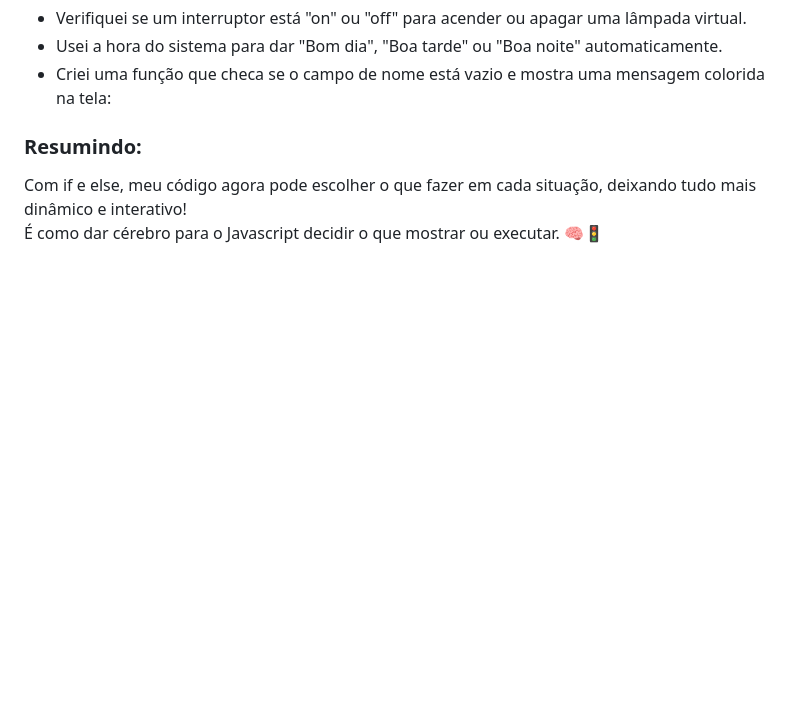
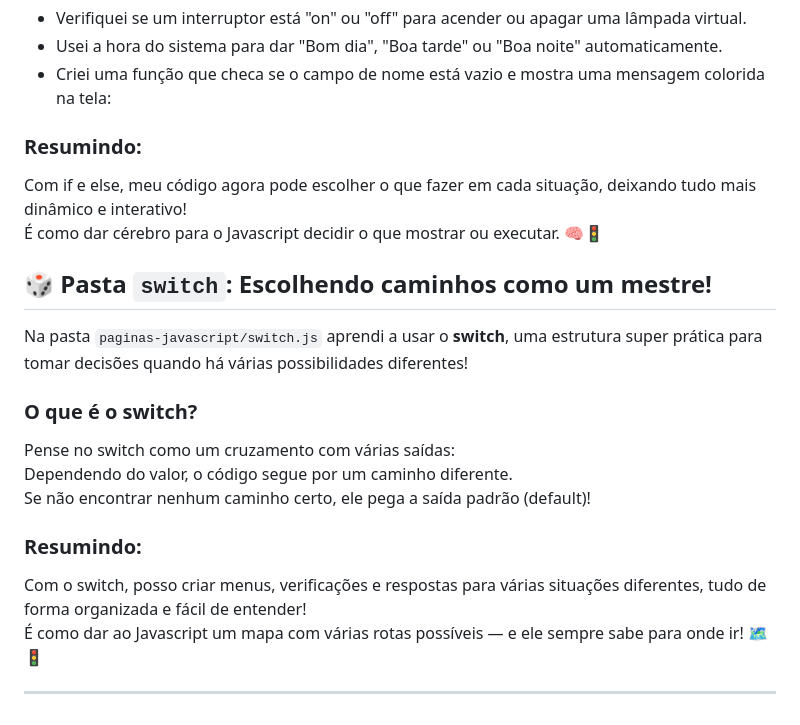
Before and after one commit to filipesatiro/curso-javascript, a Markdown page: README.md, the part around the change. Drawn GitHub-style; blank space fills up the shorter version.

Commit message:
atualizaçao do readme

```diff
--- a/README.md
+++ b/README.md
@@ -211,3 +211,20 @@ E ainda tem o else if para criar vários caminhos diferentes.
 
 Com if e else, meu código agora pode escolher o que fazer em cada situação, deixando tudo mais dinâmico e interativo!
 É como dar cérebro para o Javascript decidir o que mostrar ou executar. 🧠🚦
+
+## 🎲 Pasta `switch`: Escolhendo caminhos como um mestre!
+
+Na pasta `paginas-javascript/switch.js` aprendi a usar o **switch**, uma estrutura super prática para tomar decisões quando há várias possibilidades diferentes!
+
+### O que é o switch?
+
+Pense no switch como um cruzamento com várias saídas:
+Dependendo do valor, o código segue por um caminho diferente.
+Se não encontrar nenhum caminho certo, ele pega a saída padrão (default)!
+
+### Resumindo:
+
+Com o switch, posso criar menus, verificações e respostas para várias situações diferentes, tudo de forma organizada e fácil de entender!
+É como dar ao Javascript um mapa com várias rotas possíveis — e ele sempre sabe para onde ir! 🗺️🚦
+
+---
```
